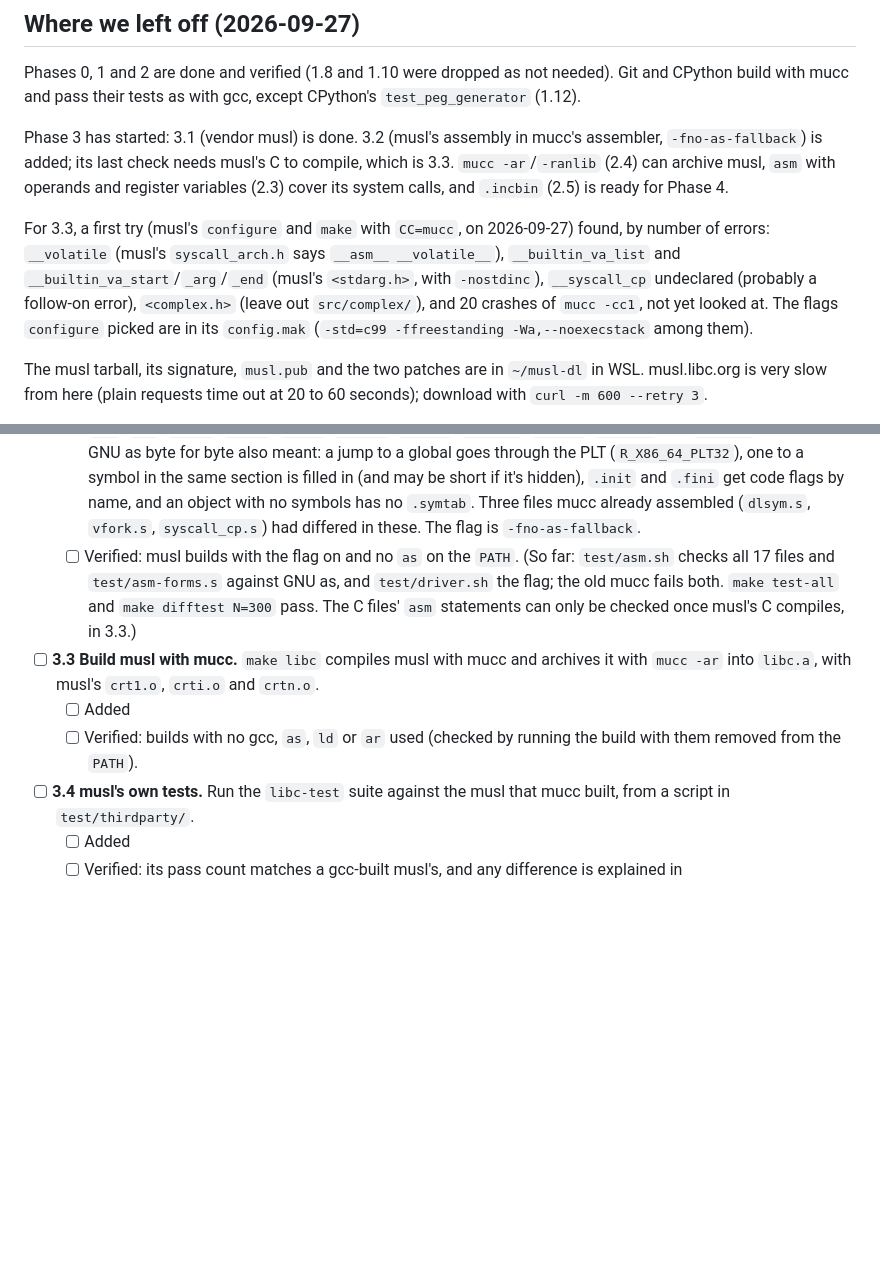
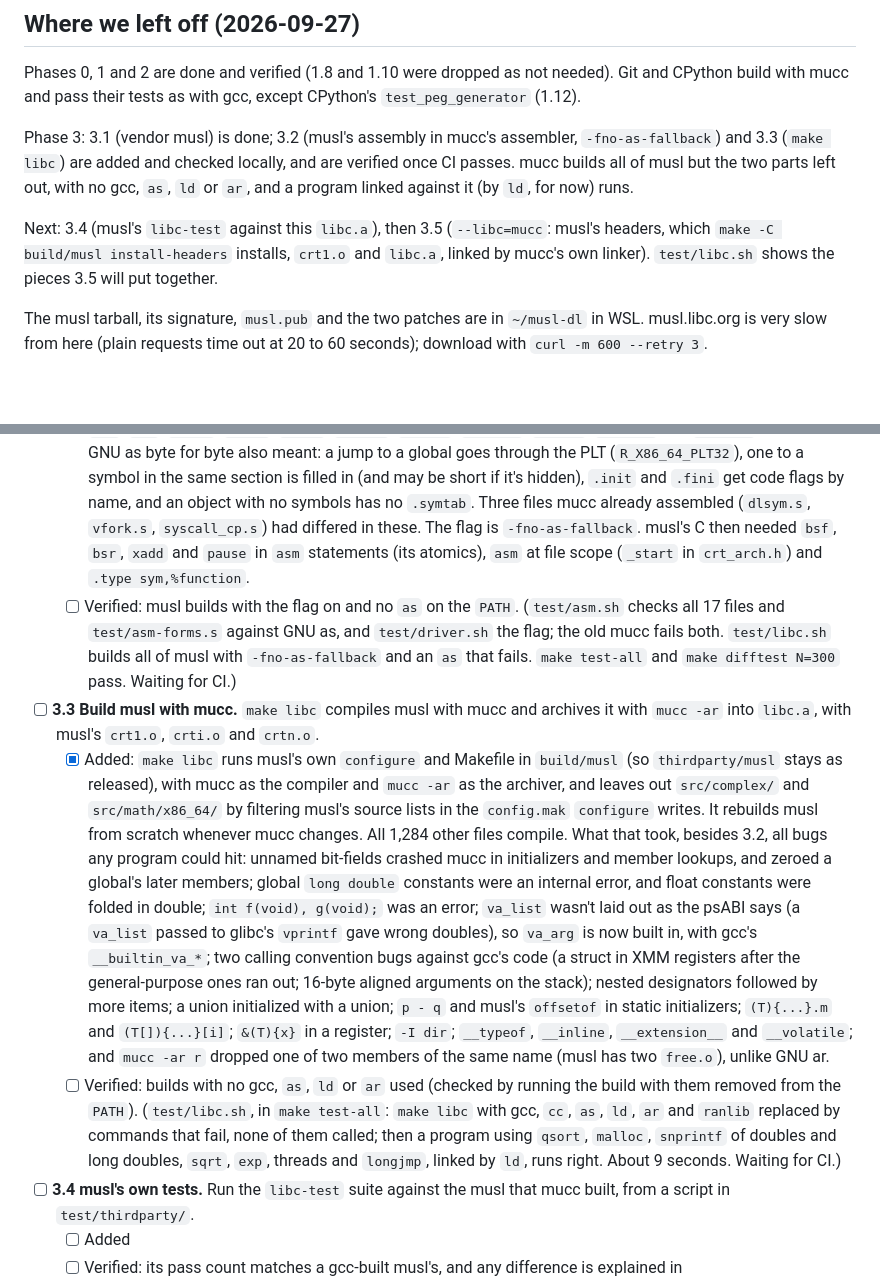
Before and after one commit to Dom-Yan/Mucc, a Markdown page: PLAN.md, 2 parts joined by grey strips. GitHub-like rendering; blank space fills up the shorter version.

Commit message:
PLAN: 3.2 and 3.3 added

```diff
--- a/PLAN.md
+++ b/PLAN.md
@@ -198,20 +198,16 @@ Phases 0, 1 and 2 are done and verified (1.8 and 1.10 were dropped as
 not needed). Git and CPython build with mucc and pass their tests as
 with gcc, except CPython's `test_peg_generator` (1.12).
 
-Phase 3 has started: 3.1 (vendor musl) is done. 3.2 (musl's assembly
-in mucc's assembler, `-fno-as-fallback`) is added; its last check needs
-musl's C to compile, which is 3.3. `mucc -ar`/`-ranlib` (2.4) can
-archive musl, `asm` with operands and register variables (2.3) cover its
-system calls, and `.incbin` (2.5) is ready for Phase 4.
+Phase 3: 3.1 (vendor musl) is done; 3.2 (musl's assembly in mucc's
+assembler, `-fno-as-fallback`) and 3.3 (`make libc`) are added and
+checked locally, and are verified once CI passes. mucc builds all of
+musl but the two parts left out, with no gcc, `as`, `ld` or `ar`, and a
+program linked against it (by `ld`, for now) runs.
 
-For 3.3, a first try (musl's `configure` and `make` with `CC=mucc`, on
-2026-09-27) found, by number of errors: `__volatile` (musl's
-`syscall_arch.h` says `__asm__ __volatile__`), `__builtin_va_list` and
-`__builtin_va_start`/`_arg`/`_end` (musl's `<stdarg.h>`, with
-`-nostdinc`), `__syscall_cp` undeclared (probably a follow-on error),
-`<complex.h>` (leave out `src/complex/`), and 20 crashes of `mucc
--cc1`, not yet looked at. The flags `configure` picked are in its
-`config.mak` (`-std=c99 -ffreestanding -Wa,--noexecstack` among them).
+Next: 3.4 (musl's `libc-test` against this `libc.a`), then 3.5
+(`--libc=mucc`: musl's headers, which `make -C build/musl
+install-headers` installs, `crt1.o` and `libc.a`, linked by mucc's
+own linker). `test/libc.sh` shows the pieces 3.5 will put together.
 
 The musl tarball, its signature, `musl.pub` and the two patches are in
 `~/musl-dl` in WSL. musl.libc.org is very slow from here (plain requests
@@ -645,19 +641,47 @@ musl is a small, MIT-licensed C library built for static linking. It goes in
     hidden), `.init` and `.fini` get code flags by name, and an object
     with no symbols has no `.symtab`. Three files mucc already assembled
     (`dlsym.s`, `vfork.s`, `syscall_cp.s`) had differed in these. The
-    flag is `-fno-as-fallback`.
+    flag is `-fno-as-fallback`. musl's C then needed `bsf`, `bsr`,
+    `xadd` and `pause` in `asm` statements (its atomics), `asm` at file
+    scope (`_start` in `crt_arch.h`) and `.type sym,%function`.
   - [ ] Verified: musl builds with the flag on and no `as` on the `PATH`.
-    (So far: `test/asm.sh` checks all 17 files and `test/asm-forms.s`
-    against GNU as, and `test/driver.sh` the flag; the old mucc fails
-    both. `make test-all` and `make difftest N=300` pass. The C files'
-    `asm` statements can only be checked once musl's C compiles, in 3.3.)
+    (`test/asm.sh` checks all 17 files and `test/asm-forms.s` against
+    GNU as, and `test/driver.sh` the flag; the old mucc fails both.
+    `test/libc.sh` builds all of musl with `-fno-as-fallback` and an `as`
+    that fails. `make test-all` and `make difftest N=300` pass. Waiting
+    for CI.)
 
 - [ ] **3.3 Build musl with mucc.** `make libc` compiles musl with mucc and
   archives it with `mucc -ar` into `libc.a`, with musl's `crt1.o`, `crti.o`
   and `crtn.o`.
-  - [ ] Added
+  - [x] Added: `make libc` runs musl's own `configure` and Makefile in
+    `build/musl` (so `thirdparty/musl` stays as released), with mucc as
+    the compiler and `mucc -ar` as the archiver, and leaves out
+    `src/complex/` and `src/math/x86_64/` by filtering musl's source
+    lists in the `config.mak` `configure` writes. It rebuilds musl from
+    scratch whenever mucc changes. All 1,284 other files compile. What
+    that took, besides 3.2, all bugs any program could hit: unnamed
+    bit-fields crashed mucc in initializers and member lookups, and
+    zeroed a global's later members; global `long double` constants
+    were an internal error, and float constants were folded in double;
+    `int f(void), g(void);` was an error; `va_list` wasn't laid out as
+    the psABI says (a `va_list` passed to glibc's `vprintf` gave wrong
+    doubles), so `va_arg` is now built in, with gcc's `__builtin_va_*`;
+    two calling convention bugs against gcc's code (a struct in XMM
+    registers after the general-purpose ones ran out; 16-byte aligned
+    arguments on the stack); nested designators followed by more items;
+    a union initialized with a union; `p - q` and musl's `offsetof` in
+    static initializers; `(T){...}.m` and `(T[]){...}[i]`; `&(T){x}` in
+    a register; `-I dir`; `__typeof`, `__inline`, `__extension__` and
+    `__volatile`; and `mucc -ar r` dropped one of two members of the same
+    name (musl has two `free.o`), unlike GNU ar.
   - [ ] Verified: builds with no gcc, `as`, `ld` or `ar` used (checked by
-    running the build with them removed from the `PATH`).
+    running the build with them removed from the `PATH`). (`test/libc.sh`,
+    in `make test-all`: `make libc` with gcc, `cc`, `as`, `ld`, `ar` and
+    `ranlib` replaced by commands that fail, none of them called; then a
+    program using `qsort`, `malloc`, `snprintf` of doubles and long
+    doubles, `sqrt`, `exp`, threads and `longjmp`, linked by `ld`, runs
+    right. About 9 seconds. Waiting for CI.)
 
 - [ ] **3.4 musl's own tests.** Run the `libc-test` suite against the musl
   that mucc built, from a script in `test/thirdparty/`.
```
